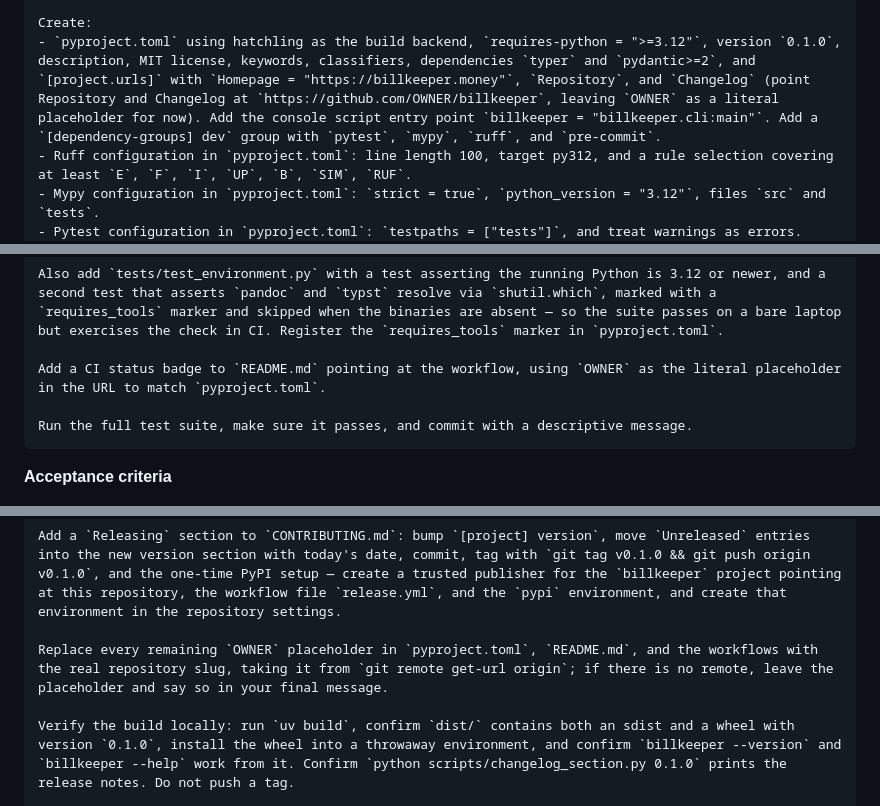
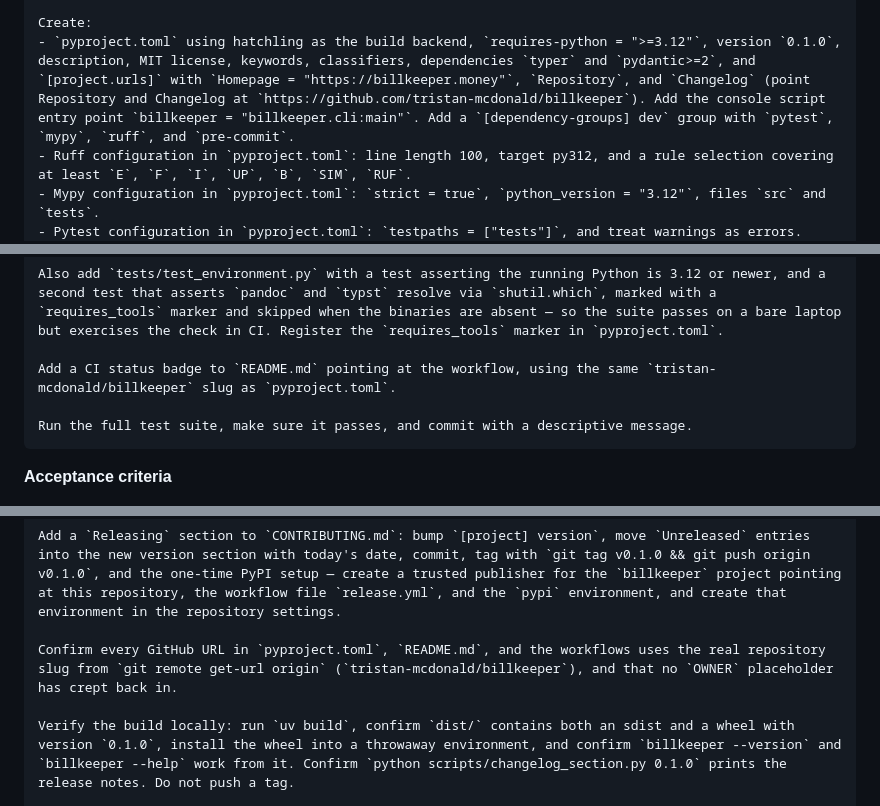
Before and after one commit to tristan-mcdonald/billkeeper, a Markdown page: ROADMAP.md, 3 parts joined by grey strips. Rendered like a GitHub page.

Commit message:
Use the real repository slug throughout ROADMAP.md
The remote exists and the code already points at it, but the roadmap
still instructed future sessions to write OWNER as a literal
placeholder, so a session following Session 1 or 2 verbatim would have
reintroduced it. Point those prompts at tristan-mcdonald/billkeeper,
record the repository alongside PyPI and the homepage in the header,
and turn Session 17's replacement step into a check that the real slug
is still in place. The two surviving OWNER mentions are that guard text.

Co-Authored-By: Claude Opus 5 (1M context) <noreply@anthropic.com>
Claude-Session: https://claude.ai/code/session_01QnrQ15nDXCbGa9T5wCwxXQ

`````diff
--- a/ROADMAP.md
+++ b/ROADMAP.md
@@ -80,7 +80,7 @@ Fixed decisions that apply here:
 - Project homepage is https://billkeeper.money.
 
 Create:
-- `pyproject.toml` using hatchling as the build backend, `requires-python = ">=3.12"`, version `0.1.0`, description, MIT license, keywords, classifiers, dependencies `typer` and `pydantic>=2`, and `[project.urls]` with `Homepage = "https://billkeeper.money"`, `Repository`, and `Changelog` (point Repository and Changelog at `https://github.com/OWNER/billkeeper`, leaving `OWNER` as a literal placeholder for now). Add the console script entry point `billkeeper = "billkeeper.cli:main"`. Add a `[dependency-groups] dev` group with `pytest`, `mypy`, `ruff`, and `pre-commit`.
+- `pyproject.toml` using hatchling as the build backend, `requires-python = ">=3.12"`, version `0.1.0`, description, MIT license, keywords, classifiers, dependencies `typer` and `pydantic>=2`, and `[project.urls]` with `Homepage = "https://billkeeper.money"`, `Repository`, and `Changelog` (point Repository and Changelog at `https://github.com/tristan-mcdonald/billkeeper`). Add the console script entry point `billkeeper = "billkeeper.cli:main"`. Add a `[dependency-groups] dev` group with `pytest`, `mypy`, `ruff`, and `pre-commit`.
 - Ruff configuration in `pyproject.toml`: line length 100, target py312, and a rule selection covering at least `E`, `F`, `I`, `UP`, `B`, `SIM`, `RUF`.
 - Mypy configuration in `pyproject.toml`: `strict = true`, `python_version = "3.12"`, files `src` and `tests`.
 - Pytest configuration in `pyproject.toml`: `testpaths = ["tests"]`, and treat warnings as errors.
@@ -139,7 +139,7 @@ Create `.github/workflows/ci.yml`:
 
 Also add `tests/test_environment.py` with a test asserting the running Python is 3.12 or newer, and a second test that asserts `pandoc` and `typst` resolve via `shutil.which`, marked with a `requires_tools` marker and skipped when the binaries are absent — so the suite passes on a bare laptop but exercises the check in CI. Register the `requires_tools` marker in `pyproject.toml`.
 
-Add a CI status badge to `README.md` pointing at the workflow, using `OWNER` as the literal placeholder in the URL to match `pyproject.toml`.
+Add a CI status badge to `README.md` pointing at the workflow, using the same `tristan-mcdonald/billkeeper` slug as `pyproject.toml`.
 
 Run the full test suite, make sure it passes, and commit with a descriptive message.
 ````
@@ -804,7 +804,7 @@ Create `.github/workflows/release.yml`:
 
 Add a `Releasing` section to `CONTRIBUTING.md`: bump `[project] version`, move `Unreleased` entries into the new version section with today's date, commit, tag with `git tag v0.1.0 && git push origin v0.1.0`, and the one-time PyPI setup — create a trusted publisher for the `billkeeper` project pointing at this repository, the workflow file `release.yml`, and the `pypi` environment, and create that environment in the repository settings.
 
-Replace every remaining `OWNER` placeholder in `pyproject.toml`, `README.md`, and the workflows with the real repository slug, taking it from `git remote get-url origin`; if there is no remote, leave the placeholder and say so in your final message.
+Confirm every GitHub URL in `pyproject.toml`, `README.md`, and the workflows uses the real repository slug from `git remote get-url origin` (`tristan-mcdonald/billkeeper`), and that no `OWNER` placeholder has crept back in.
 
 Verify the build locally: run `uv build`, confirm `dist/` contains both an sdist and a wheel with version `0.1.0`, install the wheel into a throwaway environment, and confirm `billkeeper --version` and `billkeeper --help` work from it. Confirm `python scripts/changelog_section.py 0.1.0` prints the release notes. Do not push a tag.
 
`````
Also changed, not shown: other parts of ROADMAP.md (+2 -2 lines).
